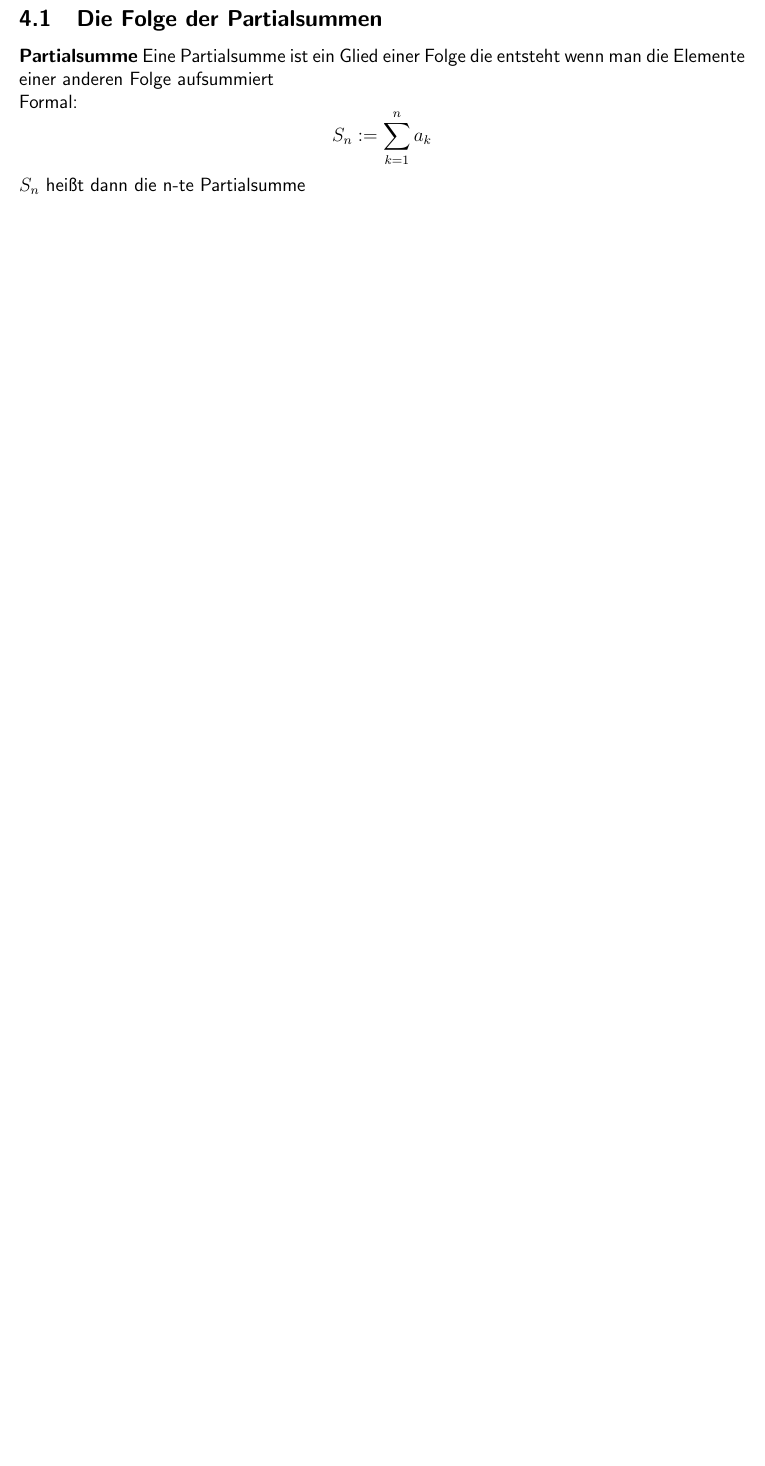
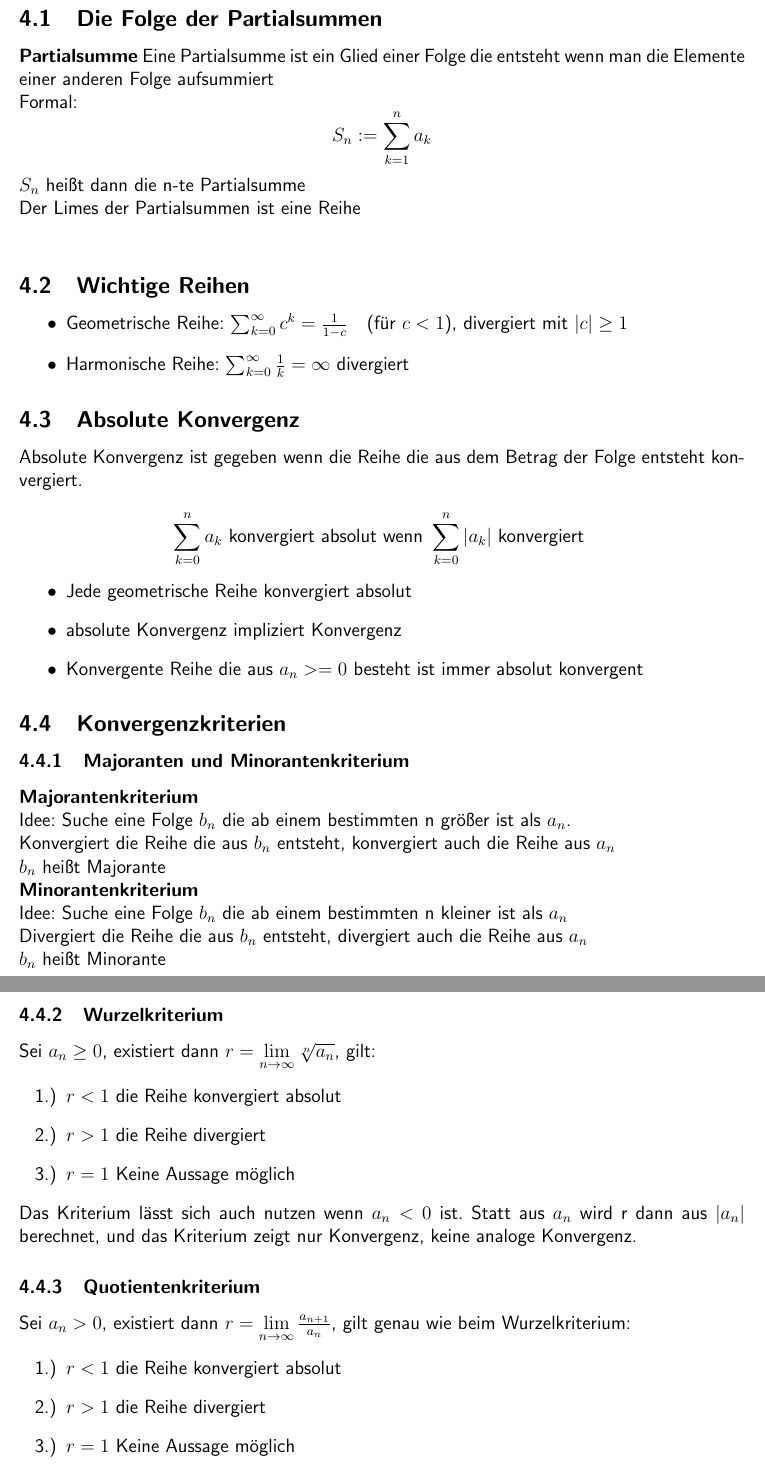
Before and after one commit to lukszi/MATSE-Panikzettel, a LaTeX document (Mathematik/Ana1/ANA1 Panikzettel.tex): part of page 7 of 8 before the commit and two parts of pages 7 and 8 of 9 after it, the two joined at a grey line, cut so that both start at the same text, the shorter picture padded with empty space. Compiled offline with pdfLaTeX.

Commit message:
Konvergenzkriterien für reihen uvm.

```diff
--- a/Mathematik/Ana1/ANA1 Panikzettel.tex
+++ b/Mathematik/Ana1/ANA1 Panikzettel.tex
@@ -193,7 +193,51 @@ jede Cauchy-konvergente Folge ist Konvergent und umgekehrt
 \textbf{Partialsumme}
 Eine Partialsumme ist ein Glied einer Folge die entsteht wenn man die Elemente einer anderen Folge aufsummiert\\
 Formal: \[S_n :=\sum_{k=1}^{n}a_k\]
-$S_n$ heißt dann die n-te Partialsumme
+$S_n$ heißt dann die n-te Partialsumme\\
+Der Limes der Partialsummen ist eine Reihe\\
+\subsection{Wichtige Reihen}
+\begin{itemize}
+	\item Geometrische Reihe: $\sum_{k=0}^\infty c^k=\frac{1}{1-c}\quad\text{(für }c<1$), divergiert mit $|c|\geq 1$
+	\item Harmonische Reihe: $\sum_{k=0}^\infty \frac{1}{k}=\infty$ divergiert
+\end{itemize}
+
+\subsection{Absolute Konvergenz}
+Absolute Konvergenz ist gegeben wenn die Reihe die aus dem Betrag der Folge entsteht konvergiert.\\
+\[\sum_{k=0}^n a_k \text{ konvergiert absolut wenn } \sum_{k=0}^n |a_k| \text{ konvergiert }\]
+\begin{itemize}
+	\item Jede geometrische Reihe konvergiert absolut
+	\item absolute Konvergenz impliziert Konvergenz
+	\item Konvergente Reihe die aus $a_n>=0$ besteht ist immer absolut konvergent
+\end{itemize}
+
+\subsection{Konvergenzkriterien}
+\subsubsection{Majoranten und Minorantenkriterium}
+\textbf{Majorantenkriterium}\\
+Idee: Suche eine Folge $b_n$ die ab einem bestimmten n größer ist als $a_n$.\\
+Konvergiert die Reihe die aus $b_n$ entsteht, konvergiert auch die Reihe aus $a_n$\\
+$b_n$ heißt Majorante\\
+\textbf{Minorantenkriterium}\\
+Idee: Suche eine Folge $b_n$ die ab einem bestimmten n kleiner ist als $a_n$\\
+Divergiert die Reihe die aus $b_n$ entsteht, divergiert auch die Reihe aus $a_n$\\
+$b_n$ heißt Minorante\\
+
+\subsubsection{Wurzelkriterium}
+Sei $a_n\geq 0$, existiert dann $r = \lim\limits_{n\rightarrow\infty} \sqrt[n]{a_n}$, gilt:
+\begin{enumerate}
+	\item $r<1$		die Reihe konvergiert absolut
+	\item $r>1$		die Reihe divergiert
+	\item $r=1$		Keine Aussage möglich
+\end{enumerate}
+Das Kriterium lässt sich auch nutzen wenn $a_n<0$ ist. Statt aus $a_n$ wird r dann aus $|a_n|$ berechnet, und das Kriterium zeigt nur Konvergenz, keine analoge Konvergenz.
+
+\subsubsection{Quotientenkriterium}
+Sei $a_n> 0$, existiert dann $r = \lim\limits_{n\rightarrow\infty} \frac{a_{n+1}}{a_n}$, gilt genau wie beim Wurzelkriterium:
+\begin{enumerate}
+	\item $r<1$		die Reihe konvergiert absolut
+	\item $r>1$		die Reihe divergiert
+	\item $r=1$		Keine Aussage möglich
+\end{enumerate}
+Analog zum Wurzelkriterium lässt sich auch dieses Kriterium ohne Einschränkung der folge nutzen.
 
 \pagebreak
 
```
Also changed, not shown: Mathematik/Ana1/ANA1 Panikzettel.tex (2 more changed lines).
